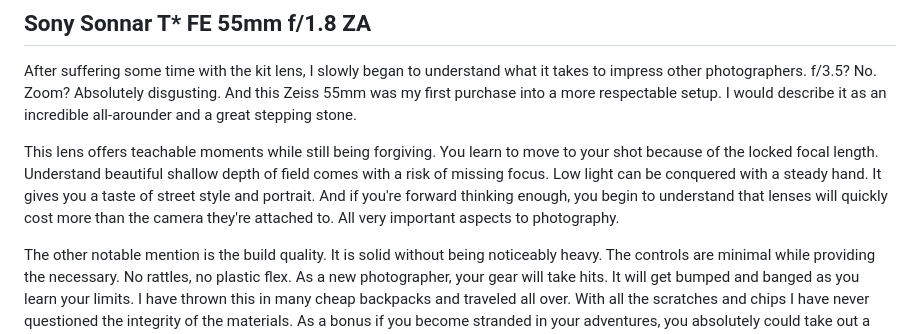
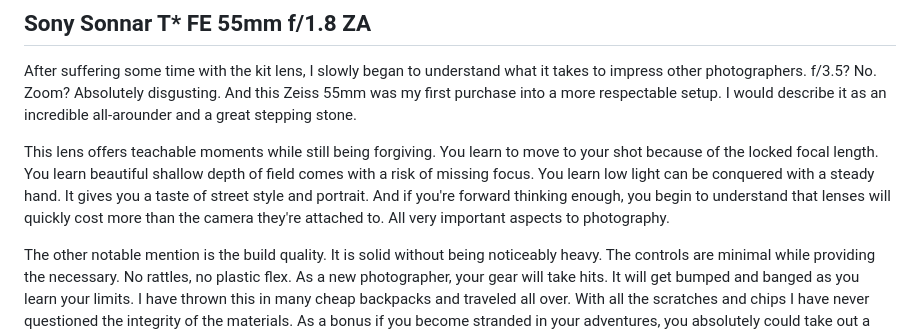
Before and after one commit to MikeyDunn/sickfunny, a Markdown page: src/posts/holy-trinity.md, the part around the change. Rendered like a GitHub page.

Commit message:
clean up trinity article

```diff
--- a/src/posts/holy-trinity.md
+++ b/src/posts/holy-trinity.md
@@ -17,7 +17,7 @@ A photographer's holy trinity is the three lenses they will be buried with. You
 ## Sony Sonnar T* FE 55mm f/1.8 ZA
 After suffering some time with the kit lens, I slowly began to understand what it takes to impress other photographers. f/3.5? No. Zoom? Absolutely disgusting. And this Zeiss 55mm was my first purchase into a more respectable setup. I would describe it as an incredible all-arounder and a great stepping stone.
 
-This lens offers teachable moments while still being forgiving. You learn to move to your shot because of the locked focal length. Understand beautiful shallow depth of field comes with a risk of missing focus. Low light can be conquered with a steady hand. It gives you a taste of street style and portrait. And if you're forward thinking enough, you begin to understand that lenses will quickly cost more than the camera they're attached to. All very important aspects to photography.
+This lens offers teachable moments while still being forgiving. You learn to move to your shot because of the locked focal length. You learn beautiful shallow depth of field comes with a risk of missing focus. You learn low light can be conquered with a steady hand. It gives you a taste of street style and portrait. And if you're forward thinking enough, you begin to understand that lenses will quickly cost more than the camera they're attached to. All very important aspects to photography.
 
 The other notable mention is the build quality. It is solid without being noticeably heavy. The controls are minimal while providing the necessary. No rattles, no plastic flex. As a new photographer, your gear will take hits. It will get bumped and banged as you learn your limits. I have thrown this in many cheap backpacks and traveled all over. With all the scratches and chips I have never questioned the integrity of the materials. As a bonus if you become stranded in your adventures, you absolutely could take out a small animal with it.
 
```
